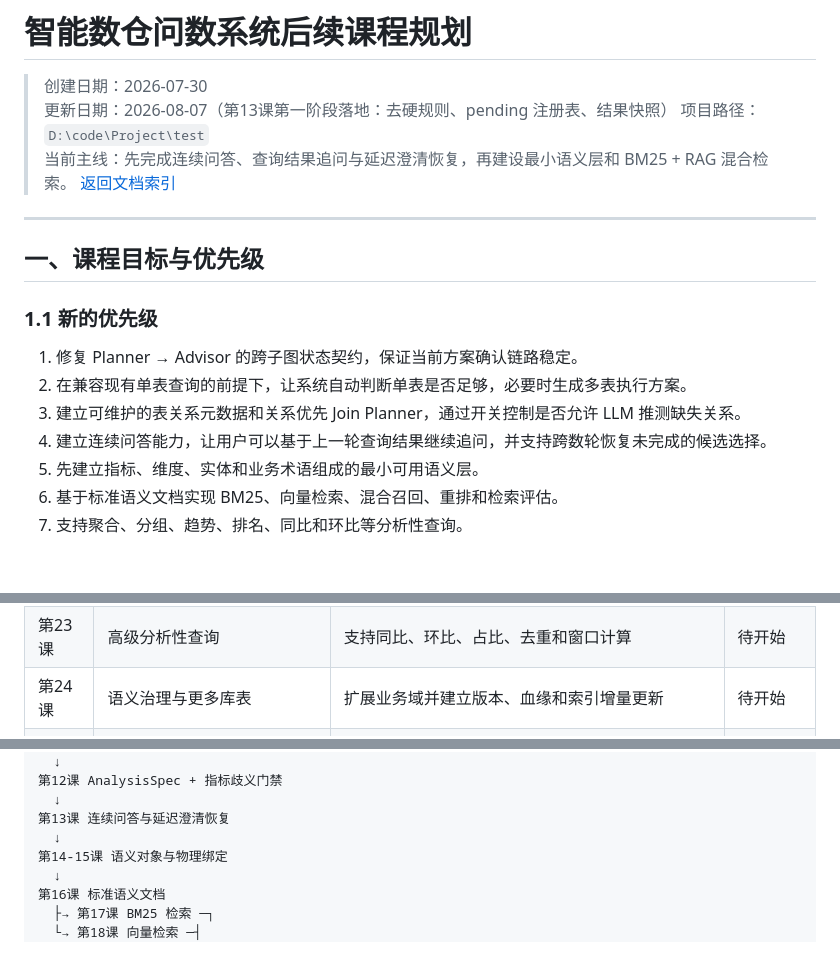
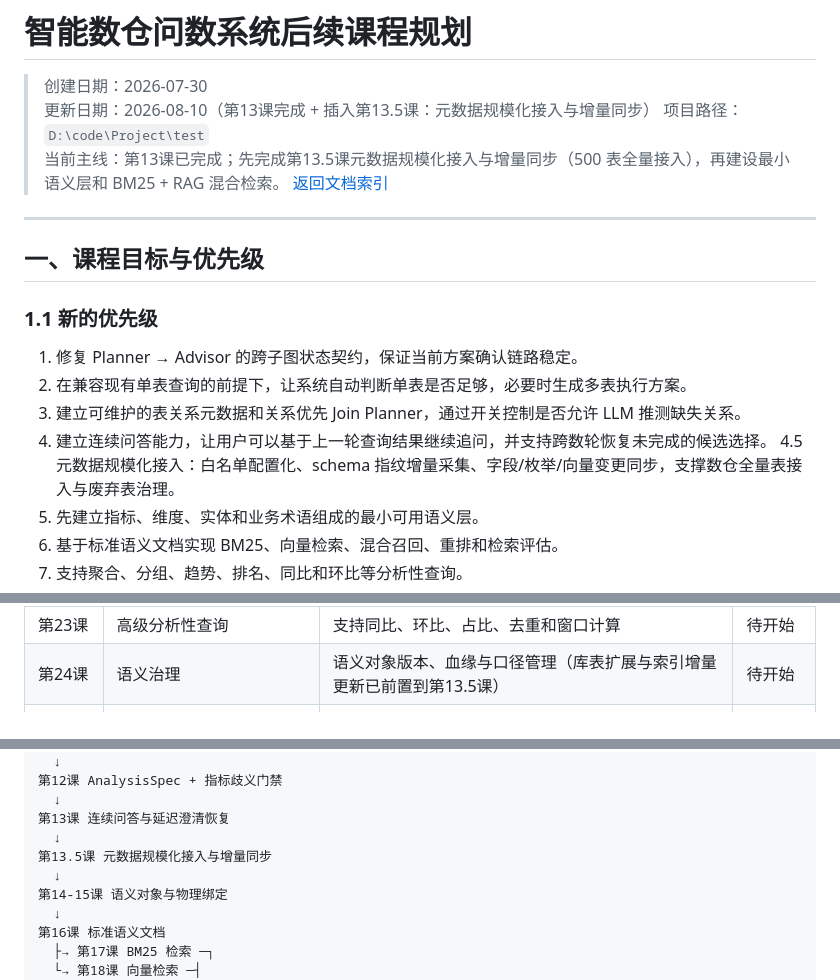
Before and after one commit to 18336621007/warehouseAgent, a Markdown page: docs/课程/后续课程规划.md, 3 parts joined by grey strips. Rendered like a GitHub page; blank space fills up the shorter version.

```diff
--- a/docs/课程/后续课程规划.md
+++ b/docs/课程/后续课程规划.md
@@ -1,9 +1,9 @@
 # 智能数仓问数系统后续课程规划
 
 > 创建日期：2026-07-30
-> 更新日期：2026-08-07（第13课第一阶段落地：去硬规则、pending 注册表、结果快照）
+> 更新日期：2026-08-10（第13课完成 + 插入第13.5课：元数据规模化接入与增量同步）
 > 项目路径：`D:\code\Project\test`
-> 当前主线：先完成连续问答、查询结果追问与延迟澄清恢复，再建设最小语义层和 BM25 + RAG 混合检索。
+> 当前主线：第13课已完成；先完成第13.5课元数据规模化接入与增量同步（500 表全量接入），再建设最小语义层和 BM25 + RAG 混合检索。
 > [返回文档索引](../文档索引.md)
 
 ---
@@ -16,6 +16,7 @@
 2. 在兼容现有单表查询的前提下，让系统自动判断单表是否足够，必要时生成多表执行方案。
 3. 建立可维护的表关系元数据和关系优先 Join Planner，通过开关控制是否允许 LLM 推测缺失关系。
 4. 建立连续问答能力，让用户可以基于上一轮查询结果继续追问，并支持跨数轮恢复未完成的候选选择。
+4.5 元数据规模化接入：白名单配置化、schema 指纹增量采集、字段/枚举/向量变更同步，支撑数仓全量表接入与废弃表治理。
 5. 先建立指标、维度、实体和业务术语组成的最小可用语义层。
 6. 基于标准语义文档实现 BM25、向量检索、混合召回、重排和检索评估。
 7. 支持聚合、分组、趋势、排名、同比和环比等分析性查询。
@@ -233,7 +235,7 @@ QueryPlan → ExecutionPlan → SQL
 | 第21课 | 检索评估与消融实验              | 建立 Recall@K、MRR、NDCG 和端到端评估               | 待开始   |
 | 第22课 | 基础分析性查询                | 支持聚合、分组、时间趋势和 TopN                        | 待开始   |
 | 第23课 | 高级分析性查询                | 支持同比、环比、占比、去重和窗口计算                        | 待开始   |
-| 第24课 | 语义治理与更多库表              | 扩展业务域并建立版本、血缘和索引增量更新                      | 待开始   |
+| 第24课 | 语义治理                    | 语义对象版本、血缘与口径管理（库表扩展与索引增量更新已前置到第13.5课） | 待开始   |
 | 第25课 | 功能验收与演示闭环              | 完成语义检索、单表、多表和分析查询验收                       | 待开始   |
 | 第26课 | 上下文裁剪与 Topic 摘要        | 控制多轮消息 Token 和 State 体积                   | 功能完成后 |
 | 第27课 | Checkpointer 与历史恢复     | 服务重启后恢复 Topic 和消息                         | 功能完成后 |
@@ -1060,6 +1115,8 @@ Advisor 澄清或生成 locked_plan
   ↓
 第13课 连续问答与延迟澄清恢复
   ↓
+第13.5课 元数据规模化接入与增量同步
+  ↓
 第14-15课 语义对象与物理绑定
   ↓
 第16课 标准语义文档
```
Also changed, not shown: other parts of docs/课程/后续课程规划.md (+55 -0 lines), docs/文档索引.md (+2 -1 lines), docs/课程/课程交接文档.md (+1 -0 lines).
